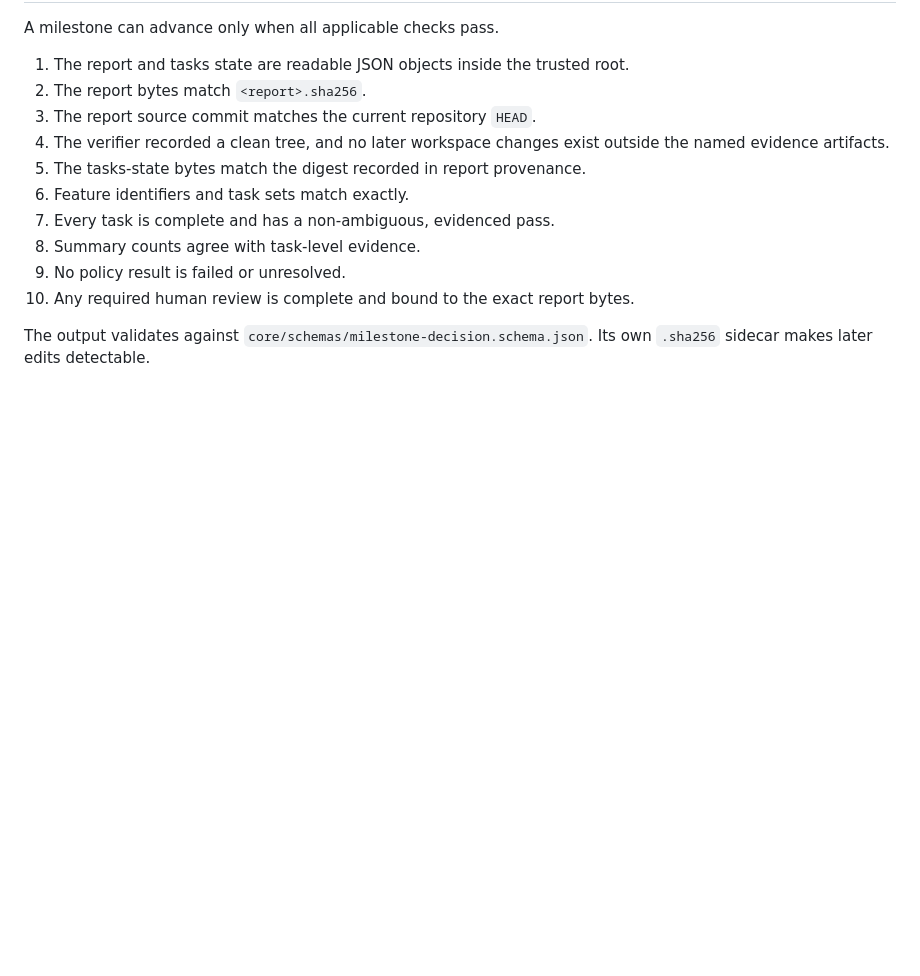
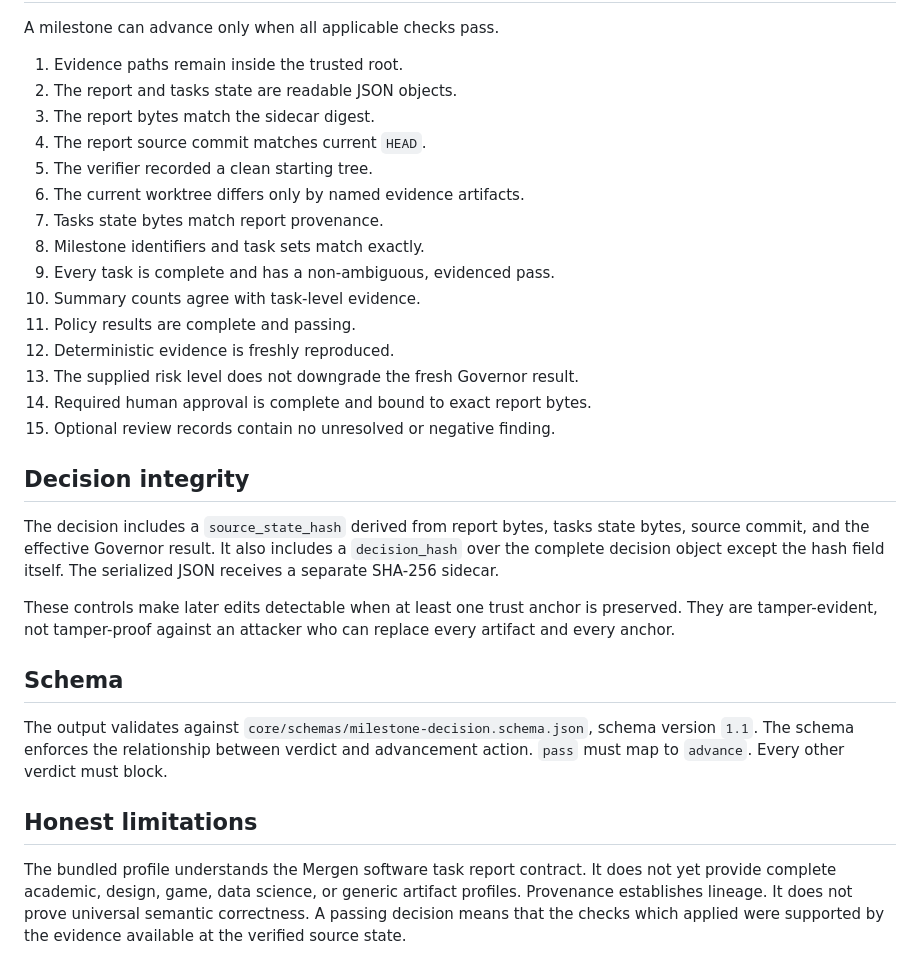
Before and after one commit to OnourImpram/mergen, a Markdown page: docs/MILESTONE-SUPERVISOR.md, the part around one of its changes. Rendered like a GitHub page; blank space fills up the shorter version.

```diff
--- a/docs/MILESTONE-SUPERVISOR.md
+++ b/docs/MILESTONE-SUPERVISOR.md
@@ -100,16 +157,39 @@ The command exits `0` only for `pass` and `advance`. It exits `1` for `fail` and
 
 A milestone can advance only when all applicable checks pass.
 
-1. The report and tasks state are readable JSON objects inside the trusted root.
-2. The report bytes match `<report>.sha256`.
-3. The report source commit matches the current repository `HEAD`.
-4. The verifier recorded a clean tree, and no later workspace changes exist outside the named evidence artifacts.
-5. The tasks-state bytes match the digest recorded in report provenance.
-6. Feature identifiers and task sets match exactly.
-7. Every task is complete and has a non-ambiguous, evidenced pass.
-8. Summary counts agree with task-level evidence.
-9. No policy result is failed or unresolved.
-10. Any required human review is complete and bound to the exact report bytes.
+1. Evidence paths remain inside the trusted root.
+2. The report and tasks state are readable JSON objects.
+3. The report bytes match the sidecar digest.
+4. The report source commit matches current `HEAD`.
+5. The verifier recorded a clean starting tree.
+6. The current worktree differs only by named evidence artifacts.
+7. Tasks state bytes match report provenance.
+8. Milestone identifiers and task sets match exactly.
+9. Every task is complete and has a non-ambiguous, evidenced pass.
+10. Summary counts agree with task-level evidence.
+11. Policy results are complete and passing.
+12. Deterministic evidence is freshly reproduced.
+13. The supplied risk level does not downgrade the fresh Governor result.
+14. Required human approval is complete and bound to exact report bytes.
+15. Optional review records contain no unresolved or negative finding.
 
-The output validates against `core/schemas/milestone-decision.schema.json`. Its own `.sha256` sidecar makes later
-edits detectable.
+## Decision integrity
+
+The decision includes a `source_state_hash` derived from report bytes, tasks state bytes, source commit, and the effective
+Governor result. It also includes a `decision_hash` over the complete decision object except the hash field itself. The
+serialized JSON receives a separate SHA-256 sidecar.
+
+These controls make later edits detectable when at least one trust anchor is preserved. They are tamper-evident, not
+tamper-proof against an attacker who can replace every artifact and every anchor.
+
+## Schema
+
+The output validates against `core/schemas/milestone-decision.schema.json`, schema version `1.1`. The schema enforces the
+relationship between verdict and advancement action. `pass` must map to `advance`. Every other verdict must block.
+
+## Honest limitations
+
+The bundled profile understands the Mergen software task report contract. It does not yet provide complete academic,
+design, game, data science, or generic artifact profiles. Provenance establishes lineage. It does not prove universal
+semantic correctness. A passing decision means that the checks which applied were supported by the evidence available
+at the verified source state.
```
Also changed, not shown: other parts of docs/MILESTONE-SUPERVISOR.md (+90 -33 lines).
